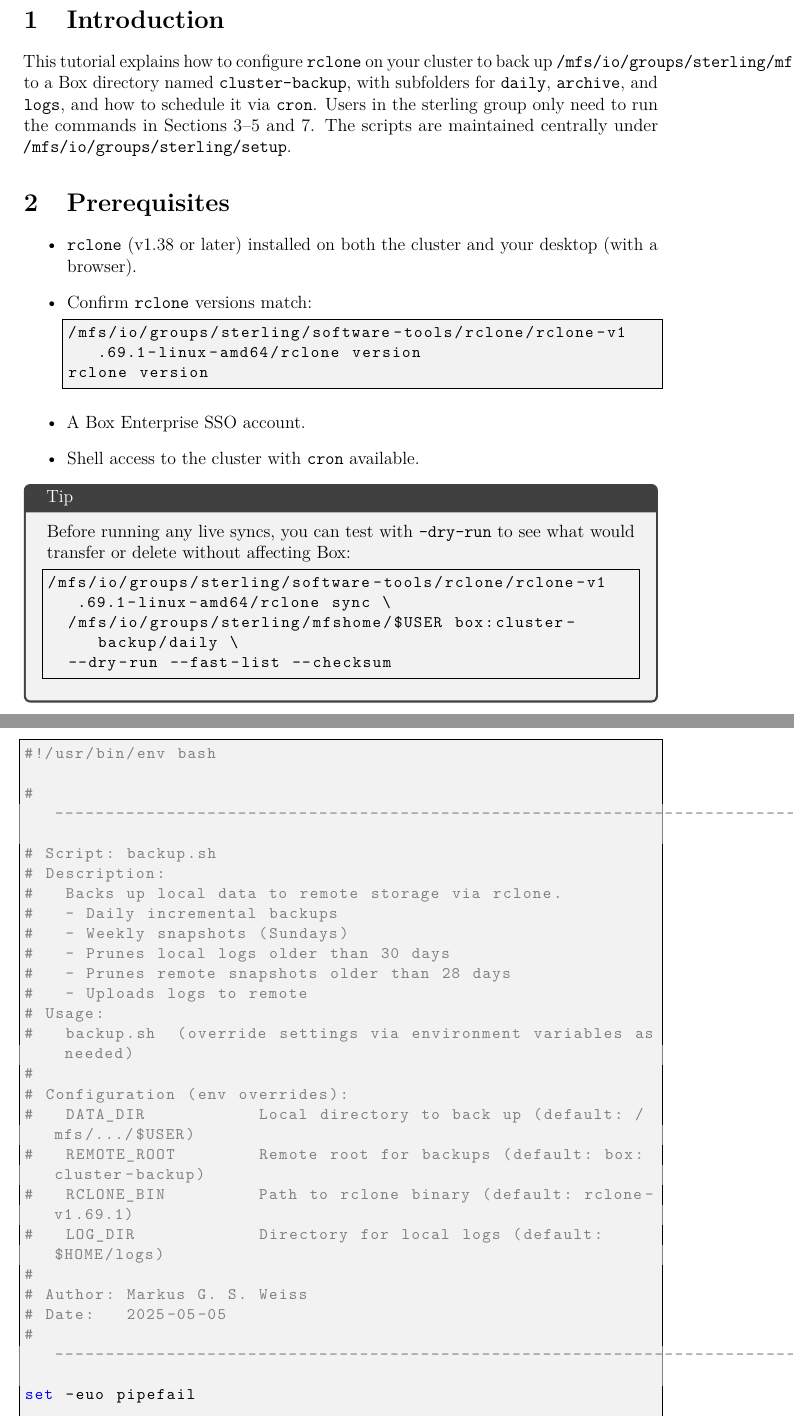
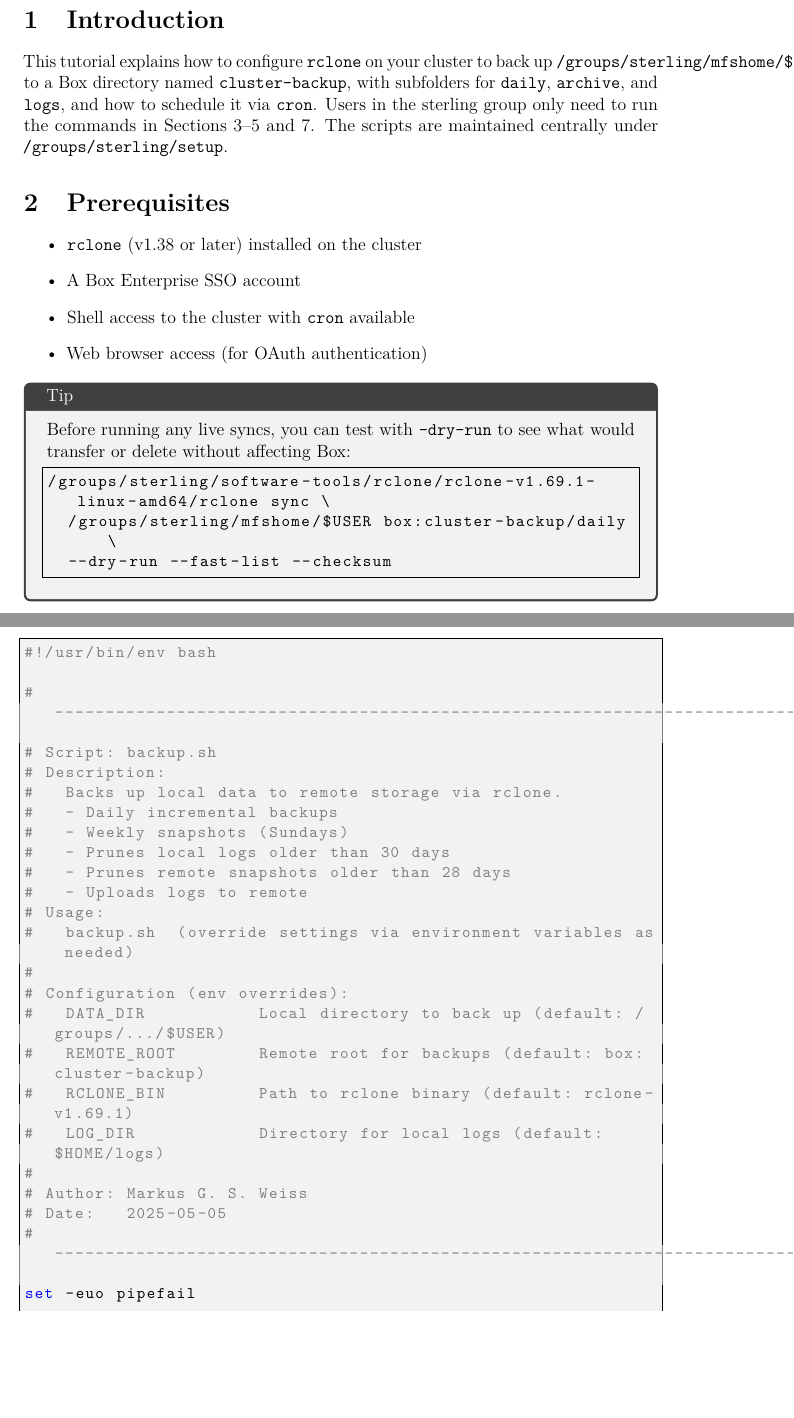
Before and after one commit to sterling-group/hpc-setup, a LaTeX document (guides/rclone-backup-guide/rclone-backup-guide.tex): two parts of pages 2 and 5 of 12, joined at a grey line, cut so that both start at the same text, the shorter picture padded with empty space. Compiled offline with pdfLaTeX.

Commit message:
Update rclone backup guide to reflect new directory structure and improve clarity

```diff
--- a/guides/rclone-backup-guide/rclone-backup-guide.tex
+++ b/guides/rclone-backup-guide/rclone-backup-guide.tex
@@ -58,30 +58,26 @@
 
 \section{Introduction}
 This tutorial explains how to configure \texttt{rclone} on your cluster to back up
-\texttt{/mfs/io/groups/sterling/mfshome/\$USER} to a Box directory named \texttt{cluster-backup},
+\texttt{/groups/sterling/mfshome/\$USER} to a Box directory named \texttt{cluster-backup},
 with subfolders for \texttt{daily}, \texttt{archive}, and \texttt{logs}, and how to
 schedule it via \texttt{cron}. Users in the sterling group only need to run the commands in
 Sections~\ref{sec:configure}--\ref{sec:prepare} and~\ref{sec:install-cron}. The scripts are
-maintained centrally under \verb|/mfs/io/groups/sterling/setup|.
+maintained centrally under \verb|/groups/sterling/setup|.
 
 \section{Prerequisites}
 \begin{itemize}
-  \item \texttt{rclone} (v1.38 or later) installed on both the cluster and your desktop (with a browser).
-  \item Confirm \texttt{rclone} versions match:
-    \begin{lstlisting}[style=custombash]
-/mfs/io/groups/sterling/software-tools/rclone/rclone-v1.69.1-linux-amd64/rclone version
-rclone version
-    \end{lstlisting}
-  \item A Box Enterprise SSO account.
-  \item Shell access to the cluster with \texttt{cron} available.
+  \item \texttt{rclone} (v1.38 or later) installed on the cluster
+  \item A Box Enterprise SSO account
+  \item Shell access to the cluster with \texttt{cron} available
+  \item Web browser access (for OAuth authentication)
 \end{itemize}
 
 \begin{tcolorbox}[title=Tip]
 Before running any live syncs, you can test with \texttt{--dry-run} to see what would transfer
 or delete without affecting Box:
 \begin{lstlisting}[style=custombash]
-/mfs/io/groups/sterling/software-tools/rclone/rclone-v1.69.1-linux-amd64/rclone sync \
-  /mfs/io/groups/sterling/mfshome/$USER box:cluster-backup/daily \
+/groups/sterling/software-tools/rclone/rclone-v1.69.1-linux-amd64/rclone sync \
+  /groups/sterling/mfshome/$USER box:cluster-backup/daily \
   --dry-run --fast-list --checksum
 \end{lstlisting}
 \end{tcolorbox}
@@ -180,7 +178,7 @@
 #   backup.sh  (override settings via environment variables as needed)
 #
 # Configuration (env overrides):
-#   DATA_DIR           Local directory to back up (default: /mfs/.../$USER)
+#   DATA_DIR           Local directory to back up (default: /groups/.../$USER)
 #   REMOTE_ROOT        Remote root for backups (default: box:cluster-backup)
 #   RCLONE_BIN         Path to rclone binary (default: rclone-v1.69.1)
 #   LOG_DIR            Directory for local logs (default: $HOME/logs)
```
Also changed, not shown: guides/rclone-backup-guide/README.md, guides/rclone-backup-guide/rclone-backup-guide.tex (36 more changed lines).
